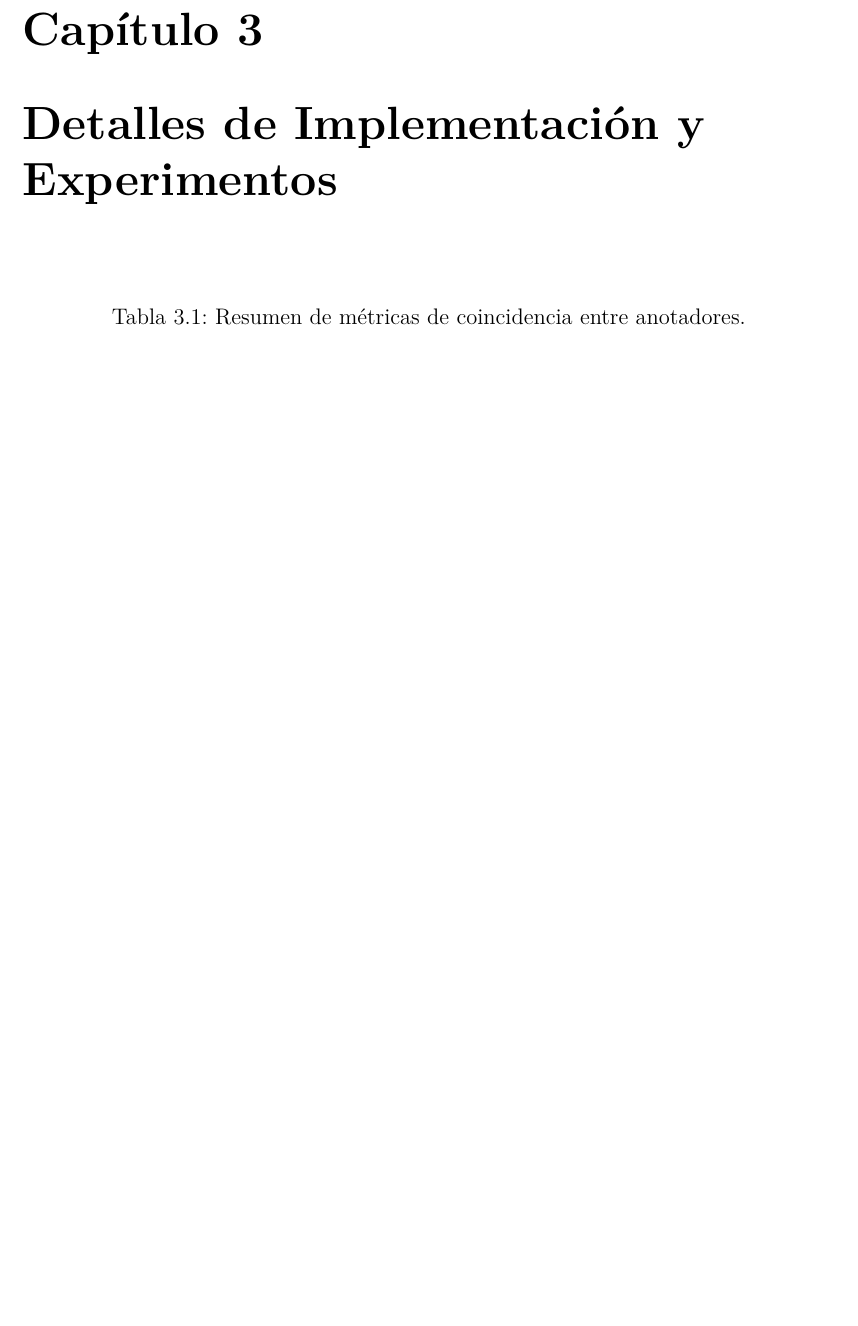
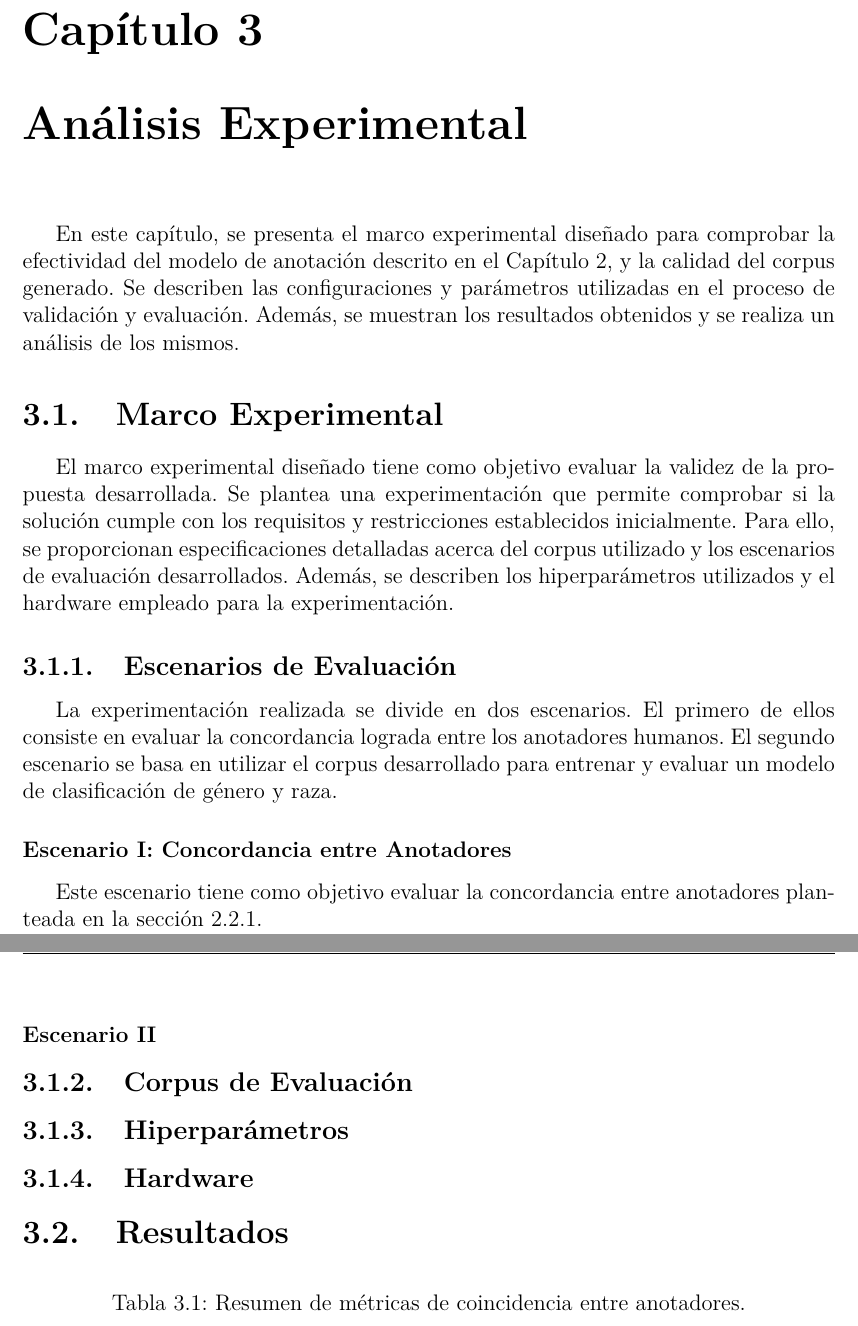
Before and after one commit to karlosA99/thesis_doc, a LaTeX thesis (document/Thesis.tex, which reads document/MainMatter/Implementation.tex): part of page 30 of 36 before the commit and two parts of pages 30 and 31 of 37 after it, the two joined at a grey line, cut so that both start at the same text, the shorter picture padded with empty space. Compiled offline with pdfLaTeX.

Commit message:
first approach

```diff
--- a/document/MainMatter/Implementation.tex
+++ b/document/MainMatter/Implementation.tex
@@ -1,5 +1,29 @@
-\chapter{Detalles de Implementación y Experimentos}\label{chapter:implementation}
+\chapter{An\'alisis Experimental}\label{chapter:implementation}
+En este cap\'itulo, se presenta el marco experimental dise\~nado para comprobar la efectividad del modelo de anotaci\'on
+descrito en el Cap\'itulo~\ref{chapter:proposal}, y la calidad del corpus generado. Se describen las configuraciones y
+par\'ametros utilizadas en el proceso de validaci\'on y evaluaci\'on. Adem\'as, se muestran los resultados obtenidos y
+se realiza un an\'alisis de los mismos.
 
+\section{Marco Experimental}
+El marco experimental dise\~nado tiene como objetivo evaluar la validez de la propuesta desarrollada. Se plantea
+una experimentaci\'on que permite comprobar si la soluci\'on cumple con los requisitos y restricciones establecidos inicialmente.
+Para ello, se proporcionan especificaciones detalladas acerca del corpus utilizado y los escenarios de evaluaci\'on desarrollados.
+Adem\'as, se describen los hiperpar\'ametros utilizados y el hardware empleado para la experimentaci\'on.
+
+\subsection{Escenarios de Evaluaci\'on}
+La experimentaci\'on realizada se divide en dos escenarios. El primero de ellos consiste en evaluar la concordancia lograda entre
+los anotadores humanos. El segundo escenario se basa en utilizar el corpus desarrollado para entrenar y evaluar un modelo de
+clasificaci\'on de g\'enero y raza.
+
+\subsubsection{Escenario I: Concordancia entre Anotadores}
+Este escenario tiene como objetivo evaluar la concordancia entre anotadores planteada en la
+secci\'on~\ref{subsection:annotation_evaluation}.
+
+\subsubsection{Escenario II}
+\subsection{Corpus de Evaluaci\'on}
+\subsection{Hiperpar\'ametros}
+\subsection{Hardware}
+\section{Resultados}
 \begin{table}[htpb]
     \centering
     \resizebox{\textwidth}{!}{
```
Also changed, not shown: document/MainMatter/Implementation.tex (1 more changed lines).
